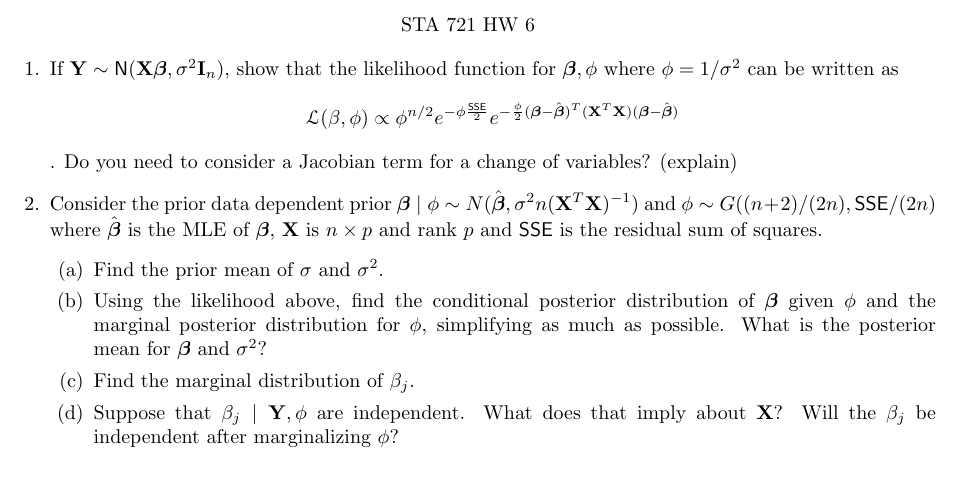
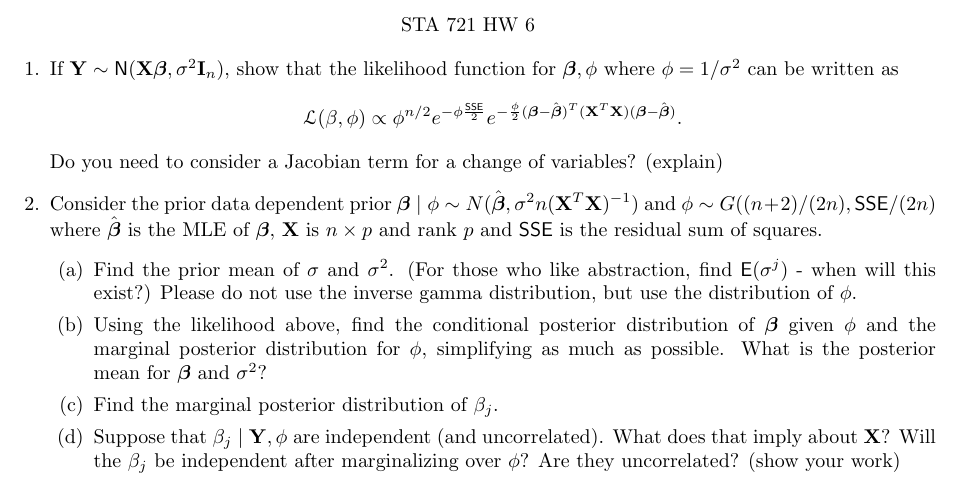
Before and after one commit to merliseclyde/sta721-F16, a LaTeX problem sheet (Lectures/Bayes-Intro/HW6.tex): part of the page, cut so that both start at the same text. Compiled offline with pdfLaTeX.

Commit message:
updated HW6

```diff
--- a/Lectures/Bayes-Intro/HW6.tex
+++ b/Lectures/Bayes-Intro/HW6.tex
@@ -15,7 +15,7 @@
 \item If $\Y \sim \N(\X\b, \sigma^2 \I_n)$, show that the likelihood
   function for $\b, \phi$ where $\phi = 1/\sigma^2$ can be written as
  $$\cL(\beta, \phi) \propto \phi^{n/2} e^{- \phi \frac{\SSE}{2}}
-e^{-\frac{\phi}{2} (\b - \bhat)^T(\X^T\X) (\b - \bhat)}$$.   Do you
+e^{-\frac{\phi}{2} (\b - \bhat)^T(\X^T\X) (\b - \bhat)}.$$   Do you
 need to consider a Jacobian term for a change of variables?  (explain)
 
 \item Consider the prior data dependent prior $\b \mid \phi \sim N(\bhat, \sigma^2 n
@@ -23,15 +23,19 @@ need to consider a Jacobian term for a change of variables?  (explain)
 where $\bhat$ is the MLE of $\b$, $\X$ is $n \times p$ and rank $p$
 and $\SSE$ is the residual sum of squares.
   \begin{enumerate}
-  \item  Find the prior mean of $\sigma$ and $\sigma^2$.
+  \item  Find the prior mean of $\sigma$ and $\sigma^2$.  (For those
+    who like abstraction, find $\E(\sigma^j)$ - when will this exist?)
+    Please do not use the inverse gamma distribution, but use the
+    distribution of $\phi$.
   \item  Using the likelihood above, find the conditional posterior distribution of $\b$ given
     $\phi$ and the marginal posterior distribution for $\phi$,
     simplifying as much as possible.  What
     is the posterior mean for $\b$ and $\sigma^2$?
-  \item Find the marginal distribution of $\beta_j$.
-  \item Suppose that $\beta_j \mid \Y, \phi$ are independent.  What
-    does that imply about $\X$?  Will the $\beta_j$ be independent
-    after marginalizing $\phi$?
+  \item Find the marginal posterior distribution of $\beta_j$.
+  \item Suppose that $\beta_j \mid \Y, \phi$ are independent (and
+    uncorrelated).  What does that imply about $\X$?  Will the
+    $\beta_j$ be independent after marginalizing over $\phi$?  Are
+    they uncorrelated?  (show your work)
   \end{enumerate}
 \end{enumerate}
 
```
Also changed, not shown: Lectures/Bayes-Intro/HW6.pdf.
